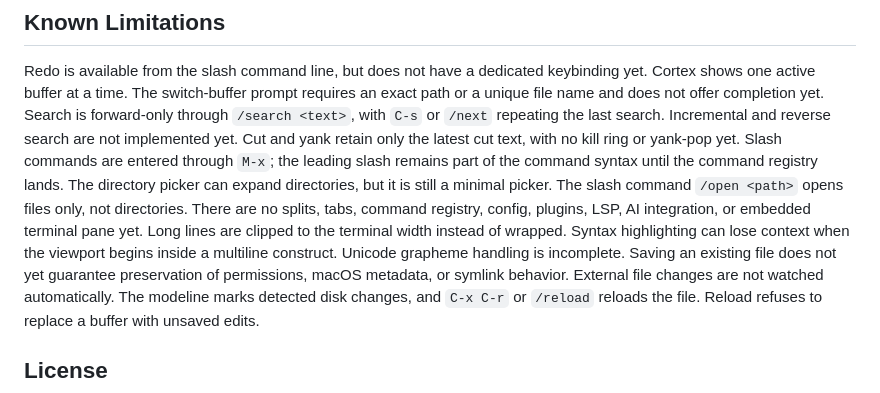
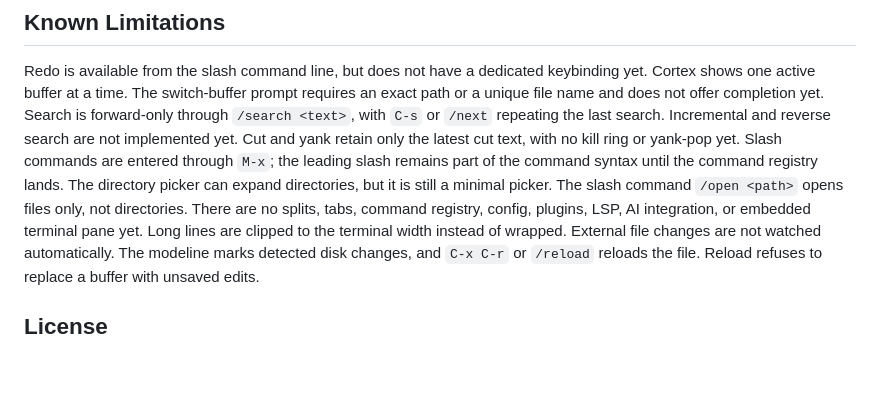
Before and after one commit to owainlewis/cortex, a Markdown page: README.md, the part around the change. Drawn GitHub-style; blank space fills up the shorter version.

```diff
--- a/README.md
+++ b/README.md
@@ -201,9 +201,6 @@ The directory picker can expand directories, but it is still a minimal picker.
 The slash command `/open <path>` opens files only, not directories.
 There are no splits, tabs, command registry, config, plugins, LSP, AI integration, or embedded terminal pane yet.
 Long lines are clipped to the terminal width instead of wrapped.
-Syntax highlighting can lose context when the viewport begins inside a multiline construct.
-Unicode grapheme handling is incomplete.
-Saving an existing file does not yet guarantee preservation of permissions, macOS metadata, or symlink behavior.
 External file changes are not watched automatically.
 The modeline marks detected disk changes, and `C-x C-r` or `/reload` reloads the file.
 Reload refuses to replace a buffer with unsaved edits.
```
Also changed, not shown: docs/roadmap.md (+5 -0 lines).
